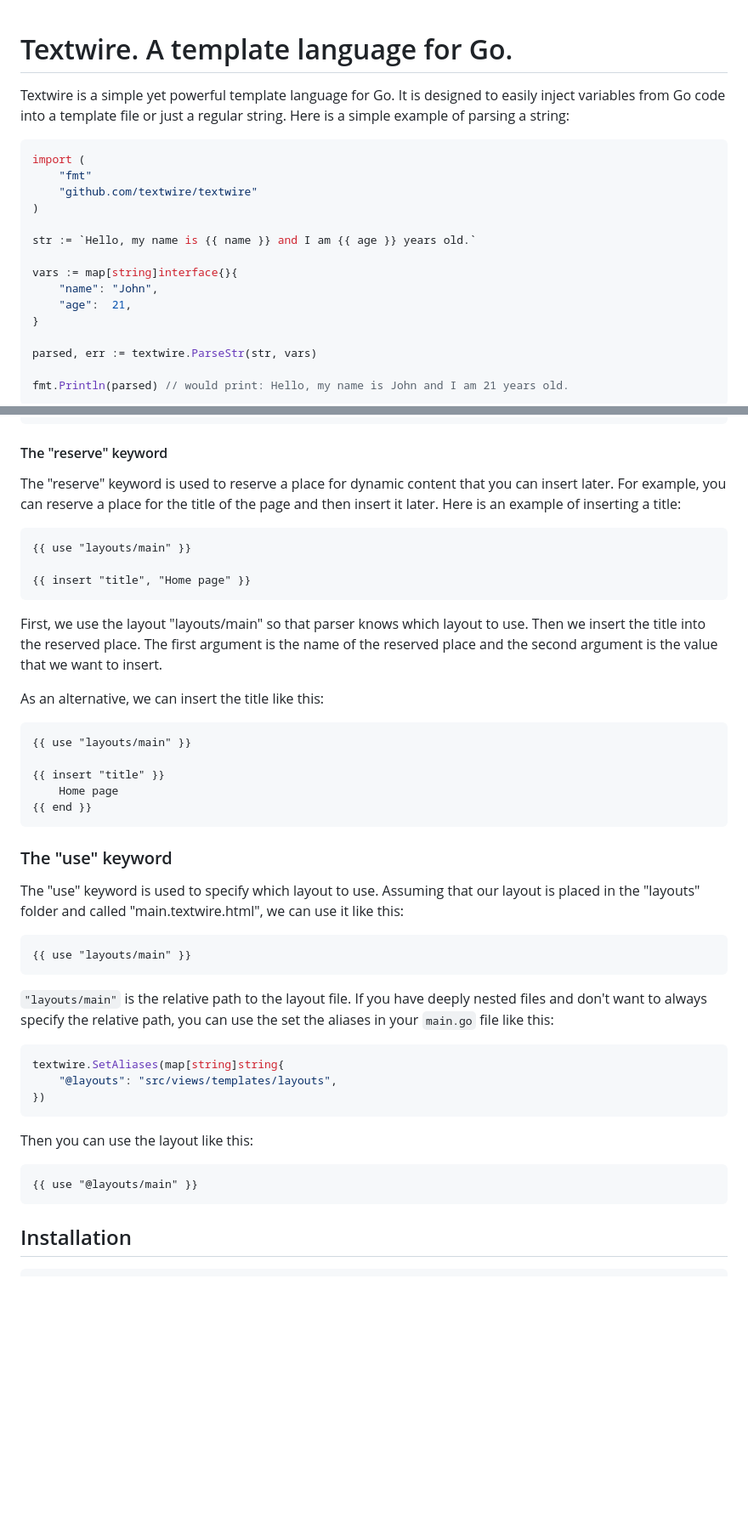
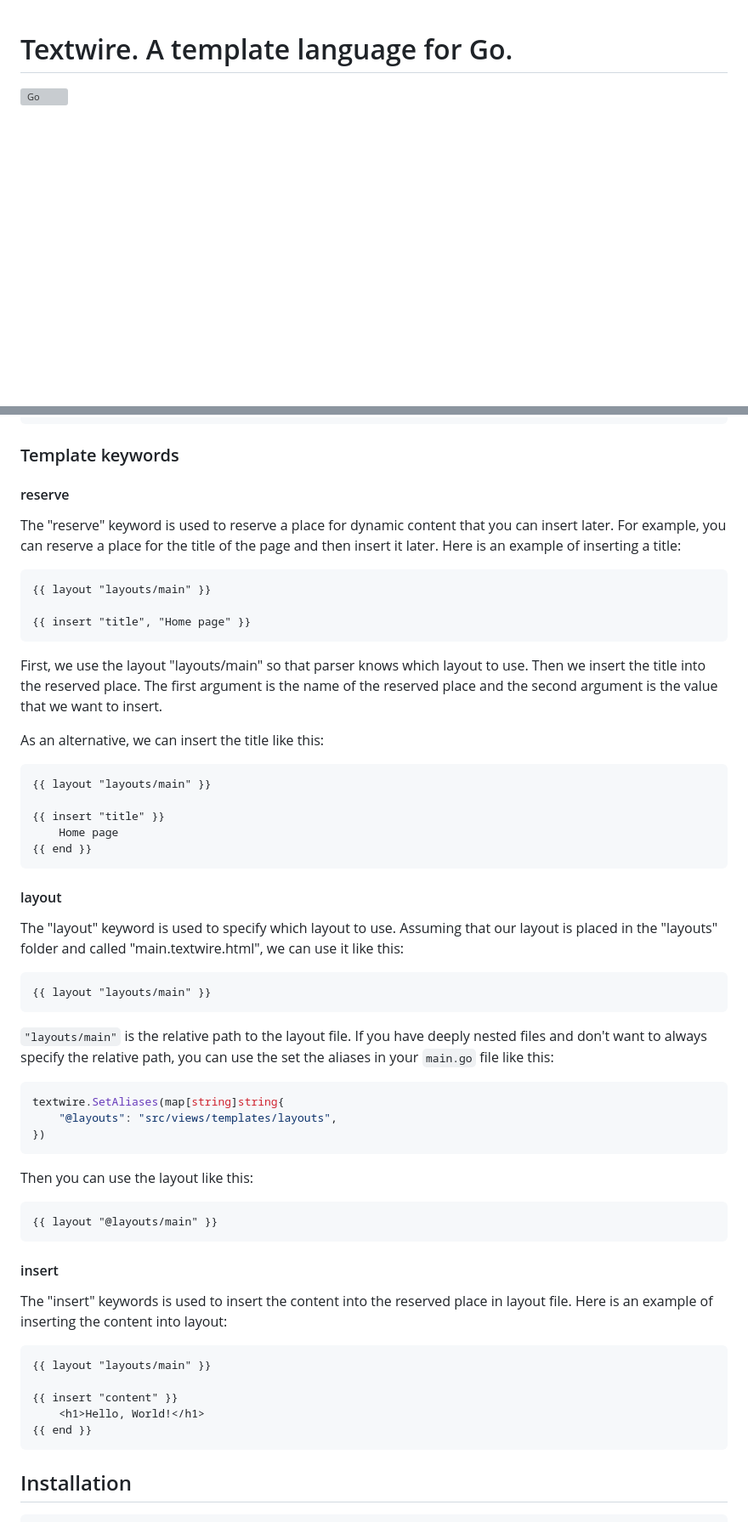
Before and after one commit to textwire/textwire, a Markdown page: README.md, 2 parts joined by grey strips. Shown at 85% size. Drawn GitHub-style; blank space fills up the shorter version; grey boxes are pictures that could not be loaded.

`````diff
--- a/README.md
+++ b/README.md
@@ -1,23 +1,5 @@
 # Textwire. A template language for Go.
 
-Textwire is a simple yet powerful template language for Go. It is designed to easily inject variables from Go code into a template file or just a regular string. Here is a simple example of parsing a string:
-
-```go
-import (
-    "fmt"
-    "github.com/textwire/textwire"
-)
-
-str := `Hello, my name is {{ name }} and I am {{ age }} years old.`
-
-vars := map[string]interface{}{
-    "name": "John",
-    "age":  21,
-}
-
-parsed, err := textwire.ParseStr(str, vars)
-
-fmt.Println(parsed) // would print: Hello, my name is John and I am 21 years old.
-```
+[![Go](https://github.com/textwire/textwire/actions/workflows/go.yml/badge.svg)](https://github.com/textwire/textwire/actions/workflows/go.yml)
 
 
@@ -103,11 +109,13 @@ You can define a layout for your template by creating a `[name].textwire.html`.
 </html>
 ```
 
-#### The "reserve" keyword
+### Template keywords
+
+#### reserve
 The "reserve" keyword is used to reserve a place for dynamic content that you can insert later. For example, you can reserve a place for the title of the page and then insert it later. Here is an example of inserting a title:
 
 ```html
-{{ use "layouts/main" }}
+{{ layout "layouts/main" }}
 
 {{ insert "title", "Home page" }}
 ```
@@ -117,19 +125,19 @@ First, we use the layout "layouts/main" so that parser knows which layout to use
 As an alternative, we can insert the title like this:
 
 ```html
-{{ use "layouts/main" }}
+{{ layout "layouts/main" }}
 
 {{ insert "title" }}
     Home page
 {{ end }}
 ```
 
-### The "use" keyword
+#### layout
 
-The "use" keyword is used to specify which layout to use. Assuming that our layout is placed in the "layouts" folder and called "main.textwire.html", we can use it like this:
+The "layout" keyword is used to specify which layout to use. Assuming that our layout is placed in the "layouts" folder and called "main.textwire.html", we can use it like this:
 
 ```html
-{{ use "layouts/main" }}
+{{ layout "layouts/main" }}
 ```
 
 `"layouts/main"` is the relative path to the layout file. If you have deeply nested files and don't want to always specify the relative path, you can use the set the aliases in your `main.go` file like this:
@@ -143,8 +151,20 @@ textwire.SetAliases(map[string]string{
 Then you can use the layout like this:
 
 ```html
-{{ use "@layouts/main" }}
+{{ layout "@layouts/main" }}
 ````
+
+#### insert
+
+The "insert" keywords is used to insert the content into the reserved place in layout file. Here is an example of inserting the content into layout:
+
+```html
+{{ layout "layouts/main" }}
+
+{{ insert "content" }}
+    <h1>Hello, World!</h1>
+{{ end }}
+```
 
 ## Installation
 
`````
Also changed, not shown: other parts of README.md (+26 -2 lines).
